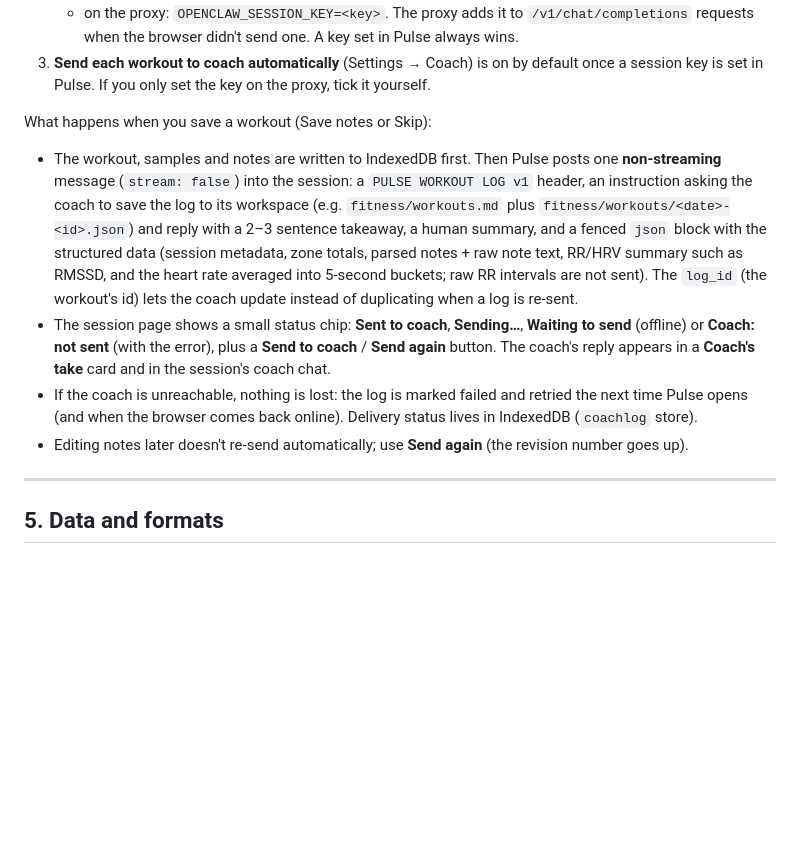
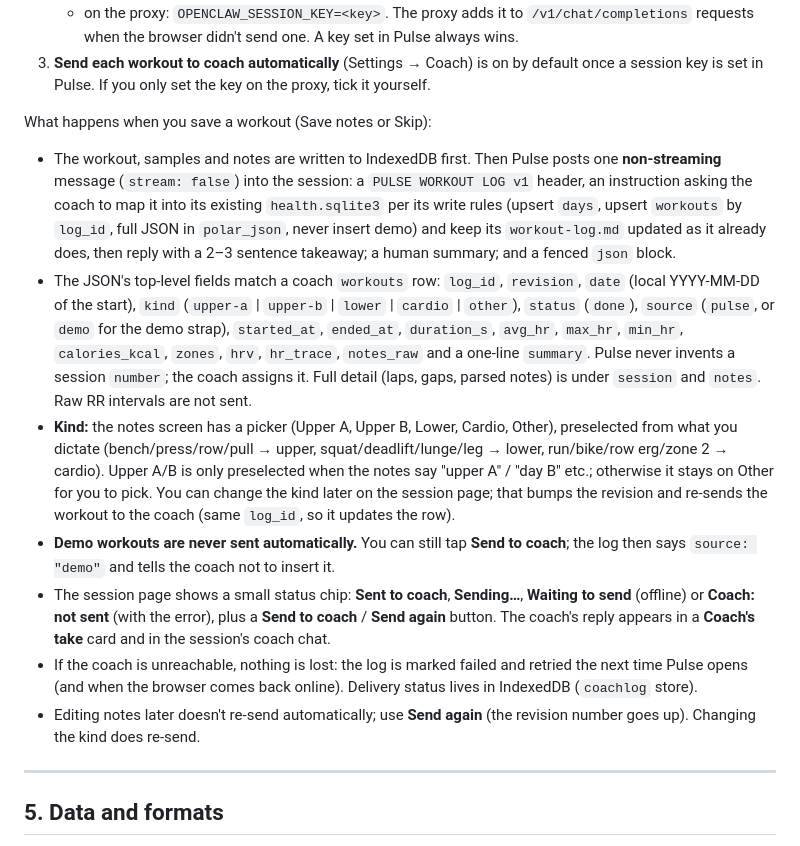
Before and after one commit to hawkeyedesi/pulse, a Markdown page: README.md, the part around one of its changes. Rendered like a GitHub page; blank space fills up the shorter version.

```diff
--- a/README.md
+++ b/README.md
@@ -196,10 +201,13 @@ Pulse can talk to **one specific, existing OpenClaw session**, such as the Teleg
 3. **Send each workout to coach automatically** (Settings → Coach) is on by default once a session key is set in Pulse. If you only set the key on the proxy, tick it yourself.
 
 What happens when you save a workout (Save notes or Skip):
-- The workout, samples and notes are written to IndexedDB first. Then Pulse posts one **non-streaming** message (`stream: false`) into the session: a `PULSE WORKOUT LOG v1` header, an instruction asking the coach to save the log to its workspace (e.g. `fitness/workouts.md` plus `fitness/workouts/<date>-<id>.json`) and reply with a 2–3 sentence takeaway, a human summary, and a fenced `json` block with the structured data (session metadata, zone totals, parsed notes + raw note text, RR/HRV summary such as RMSSD, and the heart rate averaged into 5-second buckets; raw RR intervals are not sent). The `log_id` (the workout's id) lets the coach update instead of duplicating when a log is re-sent.
+- The workout, samples and notes are written to IndexedDB first. Then Pulse posts one **non-streaming** message (`stream: false`) into the session: a `PULSE WORKOUT LOG v1` header, an instruction asking the coach to map it into its existing `health.sqlite3` per its write rules (upsert `days`, upsert `workouts` by `log_id`, full JSON in `polar_json`, never insert demo) and keep its `workout-log.md` updated as it already does, then reply with a 2–3 sentence takeaway; a human summary; and a fenced `json` block.
+- The JSON's top-level fields match a coach `workouts` row: `log_id`, `revision`, `date` (local YYYY-MM-DD of the start), `kind` (`upper-a` | `upper-b` | `lower` | `cardio` | `other`), `status` (`done`), `source` (`pulse`, or `demo` for the demo strap), `started_at`, `ended_at`, `duration_s`, `avg_hr`, `max_hr`, `min_hr`, `calories_kcal`, `zones`, `hrv`, `hr_trace`, `notes_raw` and a one-line `summary`. Pulse never invents a session `number`; the coach assigns it. Full detail (laps, gaps, parsed notes) is under `session` and `notes`. Raw RR intervals are not sent.
+- **Kind:** the notes screen has a picker (Upper A, Upper B, Lower, Cardio, Other), preselected from what you dictate (bench/press/row/pull → upper, squat/deadlift/lunge/leg → lower, run/bike/row erg/zone 2 → cardio). Upper A/B is only preselected when the notes say "upper A" / "day B" etc.; otherwise it stays on Other for you to pick. You can change the kind later on the session page; that bumps the revision and re-sends the workout to the coach (same `log_id`, so it updates the row).
+- **Demo workouts are never sent automatically.** You can still tap **Send to coach**; the log then says `source: "demo"` and tells the coach not to insert it.
 - The session page shows a small status chip: **Sent to coach**, **Sending…**, **Waiting to send** (offline) or **Coach: not sent** (with the error), plus a **Send to coach** / **Send again** button. The coach's reply appears in a **Coach's take** card and in the session's coach chat.
 - If the coach is unreachable, nothing is lost: the log is marked failed and retried the next time Pulse opens (and when the browser comes back online). Delivery status lives in IndexedDB (`coachlog` store).
-- Editing notes later doesn't re-send automatically; use **Send again** (the revision number goes up).
+- Editing notes later doesn't re-send automatically; use **Send again** (the revision number goes up). Changing the kind does re-send.
 
 ---
 
```
Also changed, not shown: other parts of README.md (+10 -5 lines).
